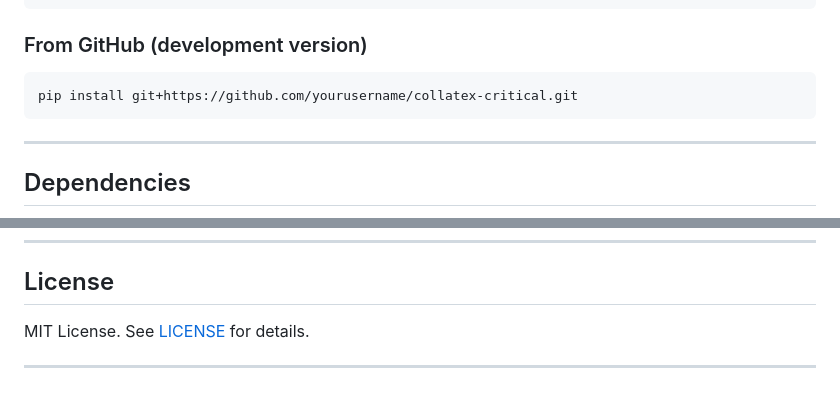
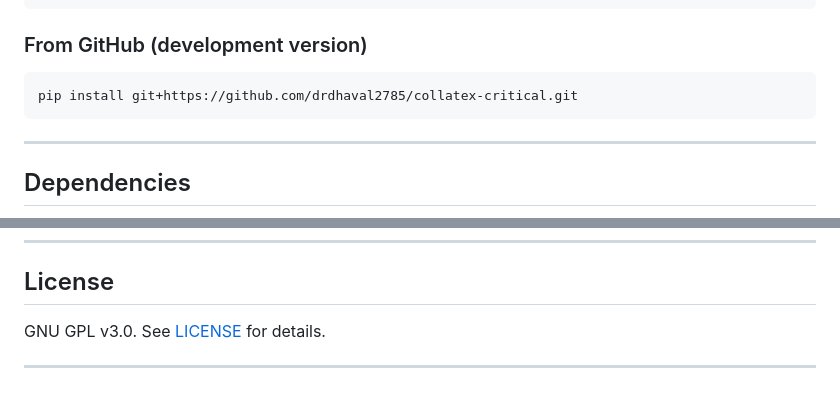
Before and after one commit to drdhaval2785/collatex_critical, a Markdown page: README.md, 2 parts joined by grey strips. Drawn GitHub-style.

````diff
--- a/README.md
+++ b/README.md
@@ -30,7 +30,7 @@ pip install collatex-critical
 ### From GitHub (development version)
 
 ```bash
-pip install git+https://github.com/yourusername/collatex-critical.git
+pip install git+https://github.com/drdhaval2785/collatex-critical.git
 ```
 
 ---
@@ -130,6 +130,6 @@ Contributions are welcome:
 
 ## License
 
-MIT License. See [LICENSE](LICENSE) for details.
+GNU GPL v3.0. See [LICENSE](LICENSE) for details.
 
 ---
````
